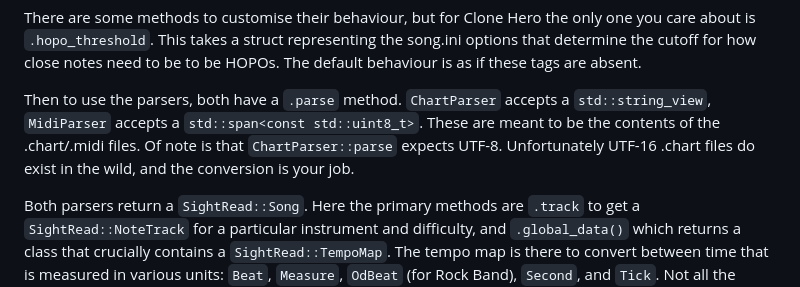
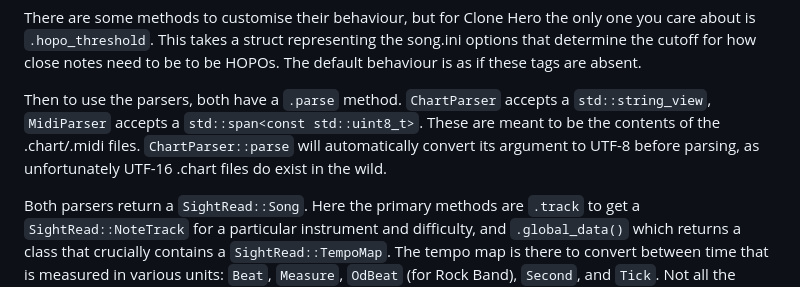
Before and after one commit to GenericMadScientist/SightRead, a Markdown page: README.md, the part around the change. GitHub-like rendering.

Commit message:
Update README about UTF-8 auto-conversion

```diff
--- a/README.md
+++ b/README.md
@@ -26,9 +26,9 @@ HOPOs. The default behaviour is as if these tags are absent.
 
 Then to use the parsers, both have a `.parse` method. `ChartParser` accepts a
 `std::string_view`, `MidiParser` accepts a `std::span<const std::uint8_t>`.
-These are meant to be the contents of the .chart/.midi files. Of note is that
-`ChartParser::parse` expects UTF-8. Unfortunately UTF-16 .chart files do exist
-in the wild, and the conversion is your job.
+These are meant to be the contents of the .chart/.midi files.
+`ChartParser::parse` will automatically convert its argument to UTF-8 before
+parsing, as unfortunately UTF-16 .chart files do exist in the wild.
 
 Both parsers return a `SightRead::Song`. Here the primary methods are `.track`
 to get a `SightRead::NoteTrack` for a particular instrument and difficulty, and
```
